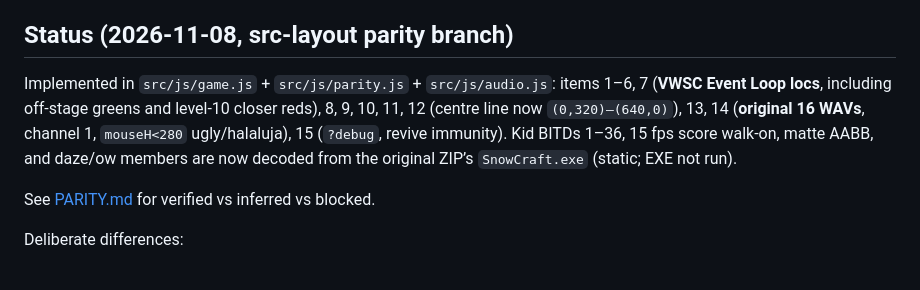
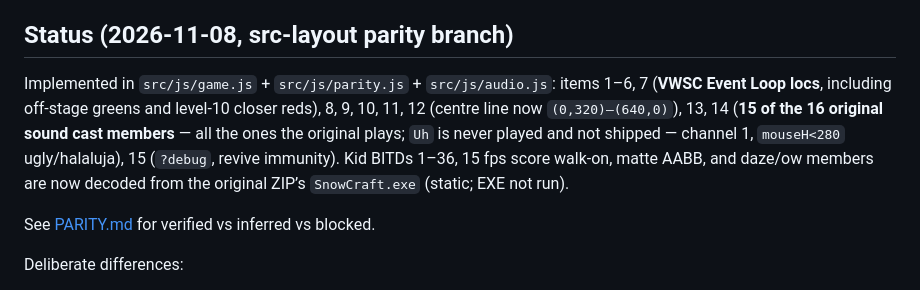
Before and after one commit to ChiefInnovator/snowcraftai, a Markdown page: docs/classic-parity-plan.md, the part around the change. Drawn GitHub-style.

Commit message:
Clarify 16 recovered sound cast members vs 15 shipped WAVs
Addresses Copilot review on #8: the sounds README and parity plan now
distinguish the movie's 16 cast members from the 15 shipped clips, and the
re-run instructions extract to a scratch folder instead of src/assets/sounds.

```diff
--- a/docs/classic-parity-plan.md
+++ b/docs/classic-parity-plan.md
@@ -6,7 +6,7 @@ All coordinates assume the original's 592×320 stage. The remake canvas is now 5
 
 ## Status (2026-11-08, src-layout parity branch)
 
-Implemented in `src/js/game.js` + `src/js/parity.js` + `src/js/audio.js`: items 1–6, 7 (**VWSC Event Loop locs**, including off-stage greens and level-10 closer reds), 8, 9, 10, 11, 12 (centre line now `(0,320)–(640,0)`), 13, 14 (**original 16 WAVs**, channel 1, `mouseH<280` ugly/halaluja), 15 (`?debug`, revive immunity). Kid BITDs 1–36, 15 fps score walk-on, matte AABB, and daze/ow members are now decoded from the original ZIP’s `SnowCraft.exe` (static; EXE not run).
+Implemented in `src/js/game.js` + `src/js/parity.js` + `src/js/audio.js`: items 1–6, 7 (**VWSC Event Loop locs**, including off-stage greens and level-10 closer reds), 8, 9, 10, 11, 12 (centre line now `(0,320)–(640,0)`), 13, 14 (**15 of the 16 original sound cast members** — all the ones the original plays; `Uh` is never played and not shipped — channel 1, `mouseH<280` ugly/halaluja), 15 (`?debug`, revive immunity). Kid BITDs 1–36, 15 fps score walk-on, matte AABB, and daze/ow members are now decoded from the original ZIP’s `SnowCraft.exe` (static; EXE not run).
 
 See [PARITY.md](PARITY.md) for verified vs inferred vs blocked.
 
```
Also changed, not shown: 1 other file.
